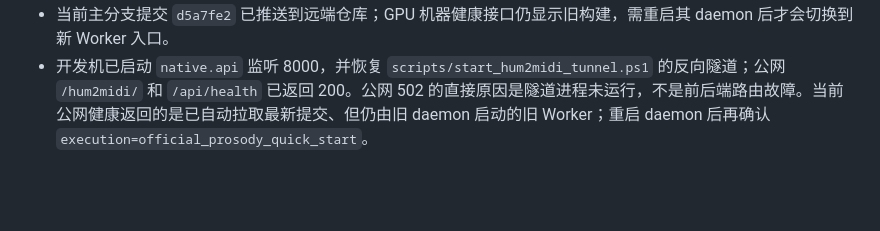
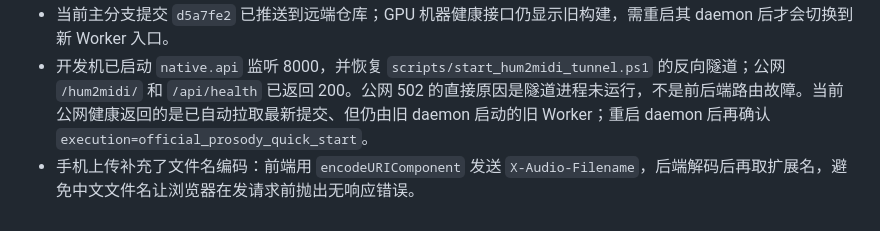
Before and after one commit to h3art410r/hum2midi, a Markdown page: docs/MEMORY.md, the part around the change. GitHub-like rendering; blank space fills up the shorter version.

Commit message:
record mobile upload filename fix

```diff
--- a/docs/MEMORY.md
+++ b/docs/MEMORY.md
@@ -144,3 +144,4 @@
 - 本地编译、FastAPI 路由、PowerShell 解析检查均通过。用真实 `1-哼唱.m4a`（10.516 秒）对当前远端 Worker 做协议冒烟测试：输入对齐到 10.480 秒，steps=1 时 Funk 39.137 秒、Lo-fi 29.265 秒，输出均为 48kHz 双声道 10.480 秒 WAV，Worker 峰值 reserved 约 8.97 GiB。该结果验证了新后端协议和先出先展示逻辑，不代表官方 50 steps 的最终听感基线。
 - 当前主分支提交 `d5a7fe2` 已推送到远端仓库；GPU 机器健康接口仍显示旧构建，需重启其 daemon 后才会切换到新 Worker 入口。
 - 开发机已启动 `native.api` 监听 8000，并恢复 `scripts/start_hum2midi_tunnel.ps1` 的反向隧道；公网 `/hum2midi/` 和 `/api/health` 已返回 200。公网 502 的直接原因是隧道进程未运行，不是前后端路由故障。当前公网健康返回的是已自动拉取最新提交、但仍由旧 daemon 启动的旧 Worker；重启 daemon 后再确认 `execution=official_prosody_quick_start`。
+- 手机上传补充了文件名编码：前端用 `encodeURIComponent` 发送 `X-Audio-Filename`，后端解码后再取扩展名，避免中文文件名让浏览器在发请求前抛出无响应错误。
```
